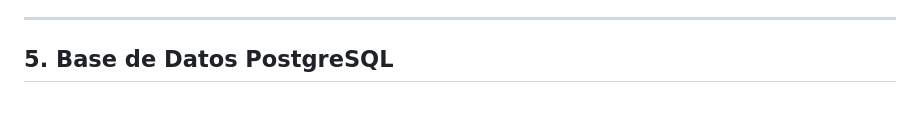
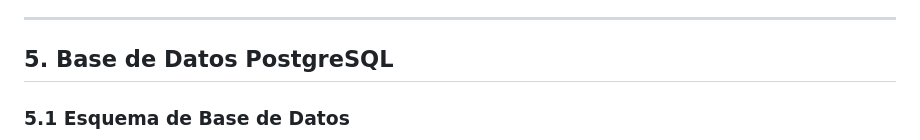
Before and after one commit to Giusseppe123/Sistema-de-Microservicios, a Markdown page: DOCUMENTO_TECNICO.md, the part around one of its changes. Rendered like a GitHub page; blank space fills up the shorter version.

```diff
--- a/DOCUMENTO_TECNICO.md
+++ b/DOCUMENTO_TECNICO.md
@@ -370,4 +370,5 @@ console.log(decoded.role);  // "admin" o "user"
 
 ## 5. Base de Datos PostgreSQL
 
+### 5.1 Esquema de Base de Datos
 
```
Also changed, not shown: other parts of DOCUMENTO_TECNICO.md (+53 -0 lines).
